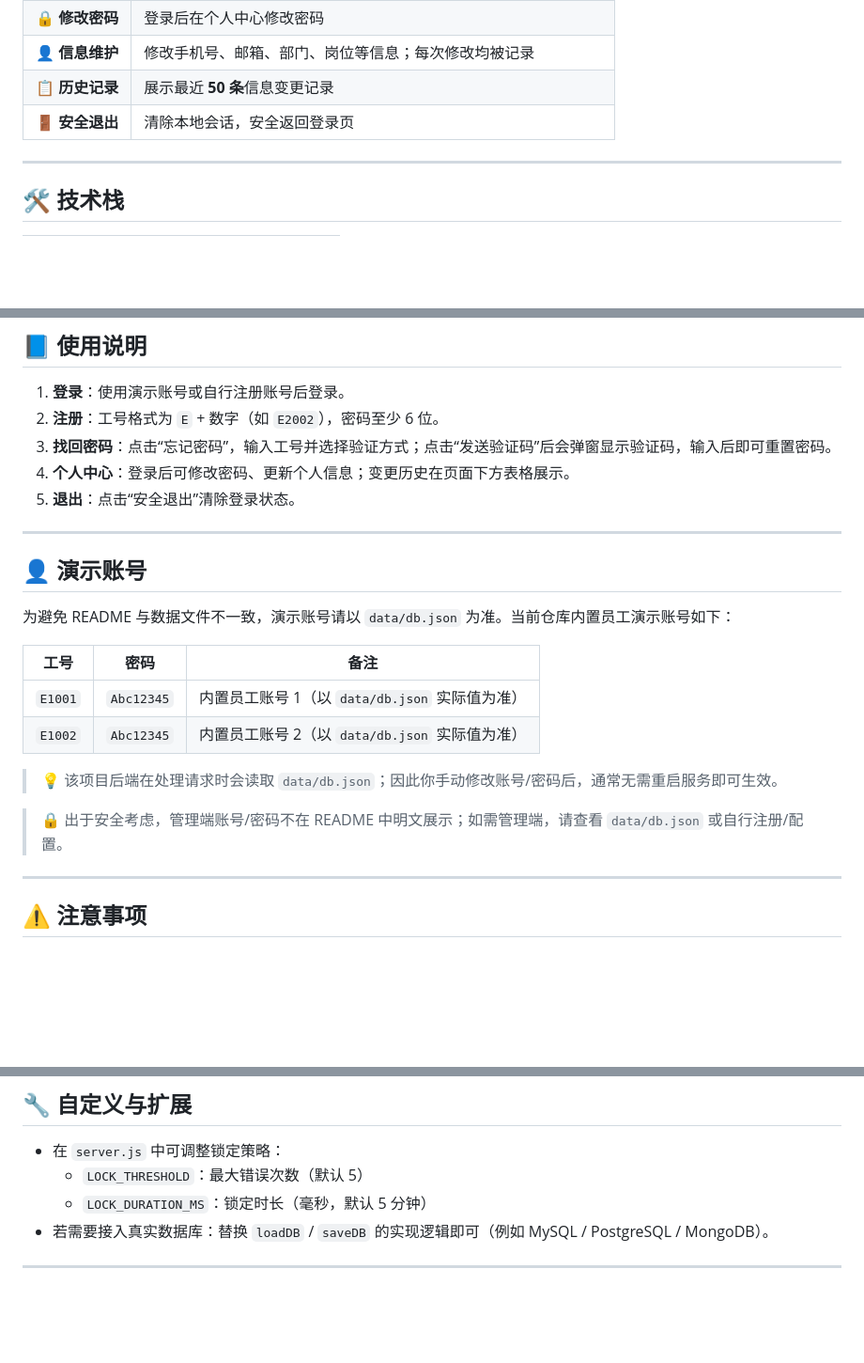
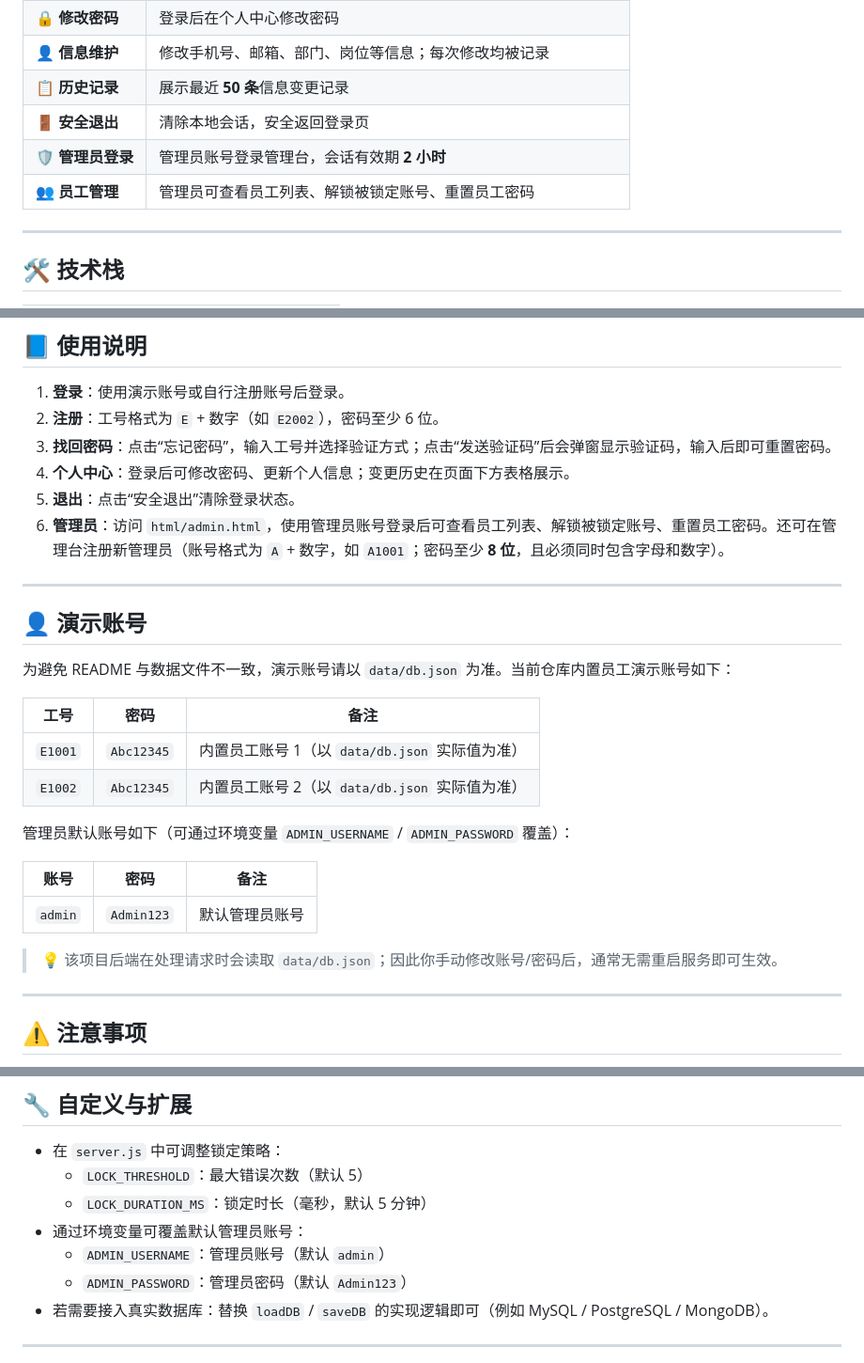
Before and after one commit to LX160210/Log-in, a Markdown page: README.md, 3 parts joined by grey strips. Shown at 94% size. GitHub-like rendering; blank space fills up the shorter version.

Commit message:
docs: update README to include admin account and management info
Co-authored-by: LX160210 <229245076+LX160210@users.noreply.github.com>

```diff
--- a/README.md
+++ b/README.md
@@ -70,6 +71,8 @@
 | 👤 **信息维护** | 修改手机号、邮箱、部门、岗位等信息；每次修改均被记录 |
 | 📋 **历史记录** | 展示最近 **50 条**信息变更记录 |
 | 🚪 **安全退出** | 清除本地会话，安全返回登录页 |
+| 🛡️ **管理员登录** | 管理员账号登录管理台，会话有效期 **2 小时** |
+| 👥 **员工管理** | 管理员可查看员工列表、解锁被锁定账号、重置员工密码 |
 
 ---
 
@@ -158,6 +162,7 @@ http://你的内网IP:3000
 3. **找回密码**：点击“忘记密码”，输入工号并选择验证方式；点击“发送验证码”后会弹窗显示验证码，输入后即可重置密码。
 4. **个人中心**：登录后可修改密码、更新个人信息；变更历史在页面下方表格展示。
 5. **退出**：点击“安全退出”清除登录状态。
+6. **管理员**：访问 `html/admin.html`，使用管理员账号登录后可查看员工列表、解锁被锁定账号、重置员工密码。还可在管理台注册新管理员（账号格式为 `A` + 数字，如 `A1001`；密码至少 **8 位**，且必须同时包含字母和数字）。
 
 ---
 
@@ -170,9 +175,13 @@ http://你的内网IP:3000
 | `E1001` | `Abc12345` | 内置员工账号 1（以 `data/db.json` 实际值为准） |
 | `E1002` | `Abc12345` | 内置员工账号 2（以 `data/db.json` 实际值为准） |
 
+管理员默认账号如下（可通过环境变量 `ADMIN_USERNAME` / `ADMIN_PASSWORD` 覆盖）：
+
+| 账号 | 密码 | 备注 |
+|------|------|------|
+| `admin` | `Admin123` | 默认管理员账号 |
+
 > 💡 该项目后端在处理请求时会读取 `data/db.json`；因此你手动修改账号/密码后，通常无需重启服务即可生效。
-
-> 🔒 出于安全考虑，管理端账号/密码不在 README 中明文展示；如需管理端，请查看 `data/db.json` 或自行注册/配置。
 
 ---
 
@@ -189,6 +198,9 @@ http://你的内网IP:3000
 - 在 `server.js` 中可调整锁定策略：
   - `LOCK_THRESHOLD`：最大错误次数（默认 5）
   - `LOCK_DURATION_MS`：锁定时长（毫秒，默认 5 分钟）
+- 通过环境变量可覆盖默认管理员账号：
+  - `ADMIN_USERNAME`：管理员账号（默认 `admin`）
+  - `ADMIN_PASSWORD`：管理员密码（默认 `Admin123`）
 - 若需要接入真实数据库：替换 `loadDB` / `saveDB` 的实现逻辑即可（例如 MySQL / PostgreSQL / MongoDB）。
 
 ---
```
Also changed, not shown: other parts of README.md (+2 -0 lines).
